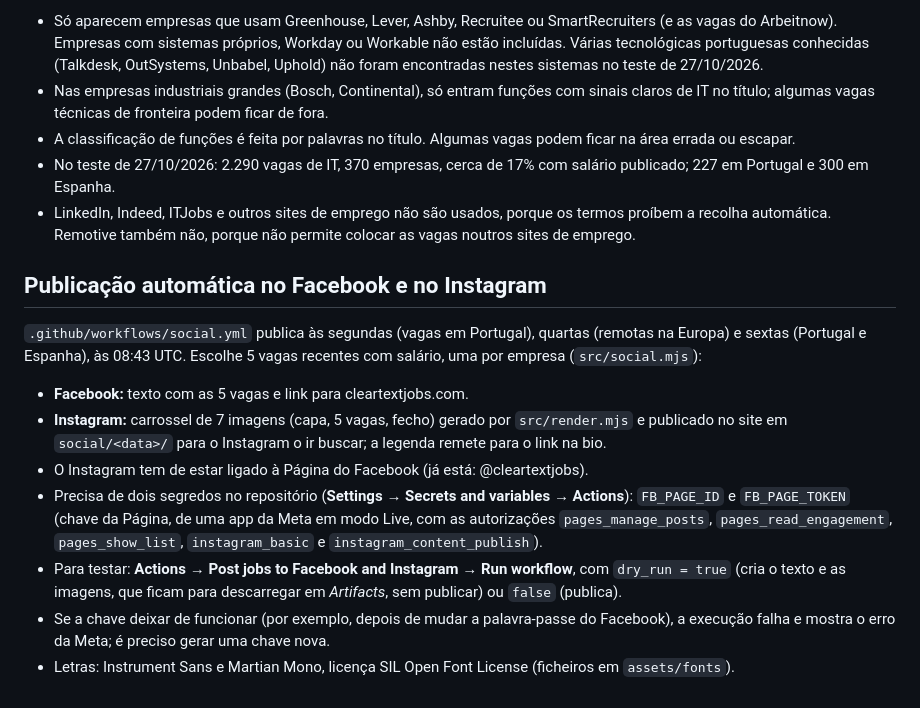
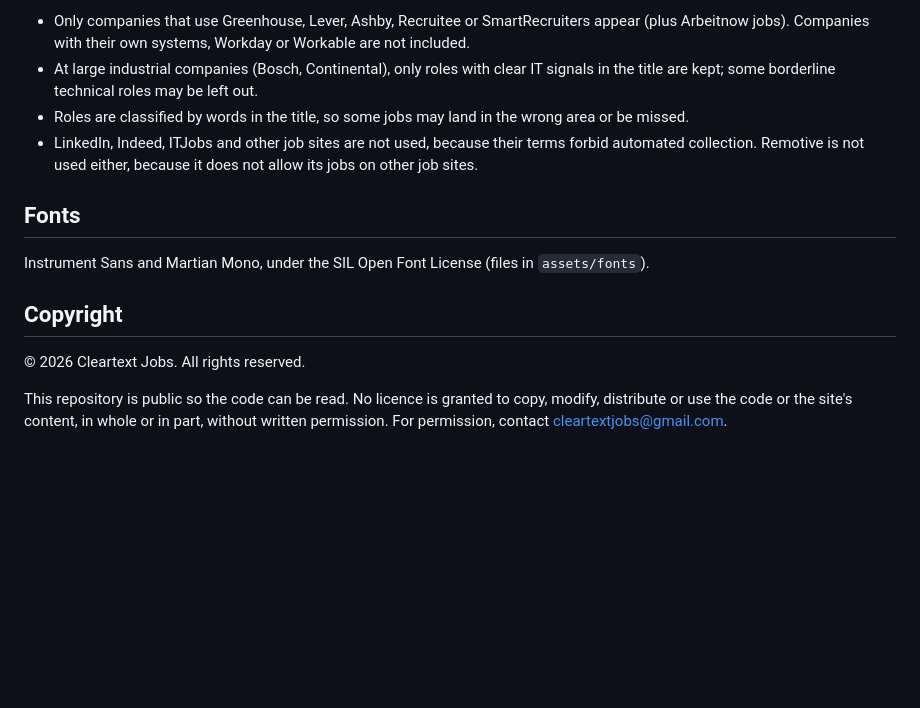
Before and after one commit to cleartextjobs/cleartext-jobs, a Markdown page: README.md, the part around one of its changes. GitHub-like rendering; blank space fills up the shorter version.

```diff
--- a/README.md
+++ b/README.md
@@ -63,18 +54,15 @@ npx serve site           # abre o site em http://localhost:3000
 
-- Só aparecem empresas que usam Greenhouse, Lever, Ashby, Recruitee ou SmartRecruiters (e as vagas do Arbeitnow). Empresas com sistemas próprios, Workday ou Workable não estão incluídas. Várias tecnológicas portuguesas conhecidas (Talkdesk, OutSystems, Unbabel, Uphold) não foram encontradas nestes sistemas no teste de 27/10/2026.
-- Nas empresas industriais grandes (Bosch, Continental), só entram funções com sinais claros de IT no título; algumas vagas técnicas de fronteira podem ficar de fora.
-- A classificação de funções é feita por palavras no título. Algumas vagas podem ficar na área errada ou escapar.
-- No teste de 27/10/2026: 2.290 vagas de IT, 370 empresas, cerca de 17% com salário publicado; 227 em Portugal e 300 em Espanha.
-- LinkedIn, Indeed, ITJobs e outros sites de emprego não são usados, porque os termos proíbem a recolha automática. Remotive também não, porque não permite colocar as vagas noutros sites de emprego.
+- Only companies that use Greenhouse, Lever, Ashby, Recruitee or SmartRecruiters appear (plus Arbeitnow jobs). Companies with their own systems, Workday or Workable are not included.
+- At large industrial companies (Bosch, Continental), only roles with clear IT signals in the title are kept; some borderline technical roles may be left out.
+- Roles are classified by words in the title, so some jobs may land in the wrong area or be missed.
+- LinkedIn, Indeed, ITJobs and other job sites are not used, because their terms forbid automated collection. Remotive is not used either, because it does not allow its jobs on other job sites.
 
-## Publicação automática no Facebook e no Instagram
+## Fonts
 
-`.github/workflows/social.yml` publica às segundas (vagas em Portugal), quartas (remotas na Europa) e sextas (Portugal e Espanha), às 08:43 UTC. Escolhe 5 vagas recentes com salário, uma por empresa (`src/social.mjs`):
+Instrument Sans and Martian Mono, under the SIL Open Font License (files in `assets/fonts`).
 
-- **Facebook:** texto com as 5 vagas e link para cleartextjobs.com.
-- **Instagram:** carrossel de 7 imagens (capa, 5 vagas, fecho) gerado por `src/render.mjs` e publicado no site em `social/<data>/` para o Instagram o ir buscar; a legenda remete para o link na bio.
-- O Instagram tem de estar ligado à Página do Facebook (já está: @cleartextjobs).
-- Precisa de dois segredos no repositório (**Settings → Secrets and variables → Actions**): `FB_PAGE_ID` e `FB_PAGE_TOKEN` (chave da Página, de uma app da Meta em modo Live, com as autorizações `pages_manage_posts`, `pages_read_engagement`, `pages_show_list`, `instagram_basic` e `instagram_content_publish`).
-- Para testar: **Actions → Post jobs to Facebook and Instagram → Run workflow**, com `dry_run = true` (cria o texto e as imagens, que ficam para descarregar em *Artifacts*, sem publicar) ou `false` (publica).
-- Se a chave deixar de funcionar (por exemplo, depois de mudar a palavra-passe do Facebook), a execução falha e mostra o erro da Meta; é preciso gerar uma chave nova.
-- Letras: Instrument Sans e Martian Mono, licença SIL Open Font License (ficheiros em `assets/fonts`).
+## Copyright
+
+© 2026 Cleartext Jobs. All rights reserved.
+
+This repository is public so the code can be read. No licence is granted to copy, modify, distribute or use the code or the site's content, in whole or in part, without written permission. For permission, contact cleartextjobs@gmail.com.
```
Also changed, not shown: other parts of README.md (+33 -42 lines).
